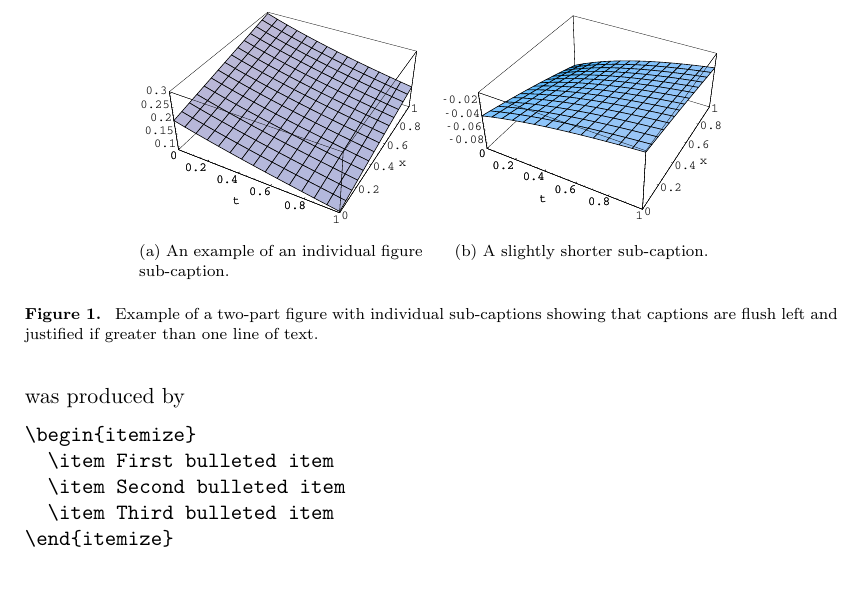
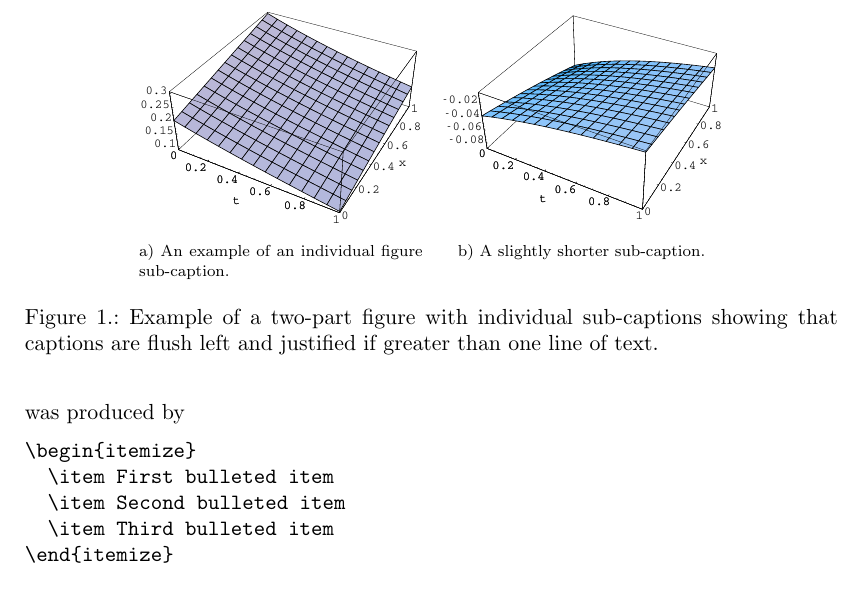
Before and after one commit to nickbearman/cagis-latex-template, a LaTeX document (interactapasample.tex): part of page 5 of 16, cut so that both start at the same text. Compiled offline with pdfLaTeX.

Commit message:
Update to show figure parts correctly - thanks to Grant McKenzie

```diff
--- a/interactapasample.tex
+++ b/interactapasample.tex
@@ -1,11 +1,17 @@
 % interactapasample.tex
 % v1.05 - August 2017
+% CaGIS version v1.05.1 - February 2023
+% - altered to label figure parts as a) correctly
 
 \documentclass[]{interact}
 
 \usepackage{epstopdf}% To incorporate .eps illustrations using PDFLaTeX, etc.
 \usepackage[caption=false]{subfig}% Support for small, `sub' figures and tables
+\usepackage{subcaption}
+\captionsetup[subfigure]{labelformat=simple}
+\renewcommand\thesubfigure{\alph{subfigure})}
 %\usepackage[nolists,tablesfirst]{endfloat}% To `separate' figures and tables from text if required
+
 %\usepackage[doublespacing]{setspace}% To produce a `double spaced' document if required
 %\setlength\parindent{24pt}% To increase paragraph indentation when line spacing is doubled
 
```
